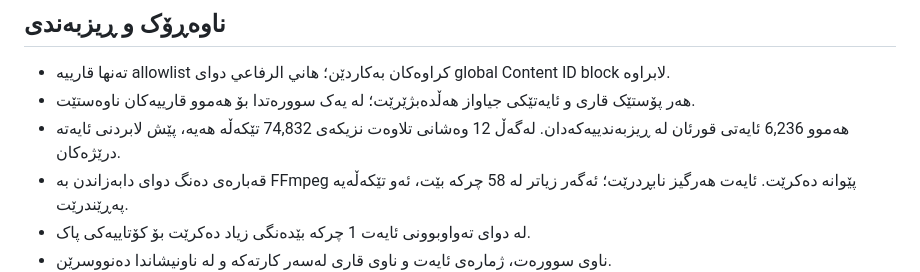
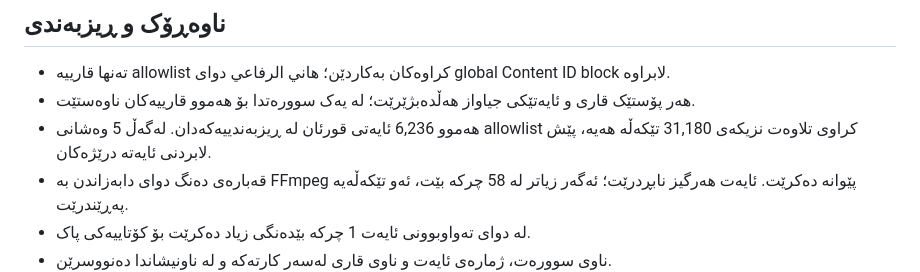
Before and after one commit to zhir4web/quran-shorts-bot, a Markdown page: README.md, the part around the change. GitHub-like rendering.

Commit message:
Correct allowlist capacity documentation

```diff
--- a/README.md
+++ b/README.md
@@ -6,7 +6,7 @@
 
 - تەنها قارییە allowlist کراوەکان بەکاردێن؛ هاني الرفاعي دوای global Content ID block لابراوە.
 - هەر پۆستێک قاری و ئایەتێکی جیاواز هەڵدەبژێرێت؛ لە یەک سوورەتدا بۆ هەموو قارییەکان ناوەستێت.
-- هەموو 6,236 ئایەتی قورئان لە ڕیزبەندییەکەدان. لەگەڵ 12 وەشانی تلاوەت نزیکەی 74,832 تێکەڵە هەیە، پێش لابردنی ئایەتە درێژەکان.
+- هەموو 6,236 ئایەتی قورئان لە ڕیزبەندییەکەدان. لەگەڵ 5 وەشانی allowlist کراوی تلاوەت نزیکەی 31,180 تێکەڵە هەیە، پێش لابردنی ئایەتە درێژەکان.
 - قەبارەی دەنگ دوای دابەزاندن بە FFmpeg پێوانە دەکرێت. ئایەت هەرگیز نابڕدرێت؛ ئەگەر زیاتر لە 58 چرکە بێت، ئەو تێکەڵەیە پەڕێندرێت.
 - لە دوای تەواوبوونی ئایەت 1 چرکە بێدەنگی زیاد دەکرێت بۆ کۆتاییەکی پاک.
 - ناوی سوورەت، ژمارەی ئایەت و ناوی قاری لەسەر کارتەکە و لە ناونیشاندا دەنووسرێن.
```
